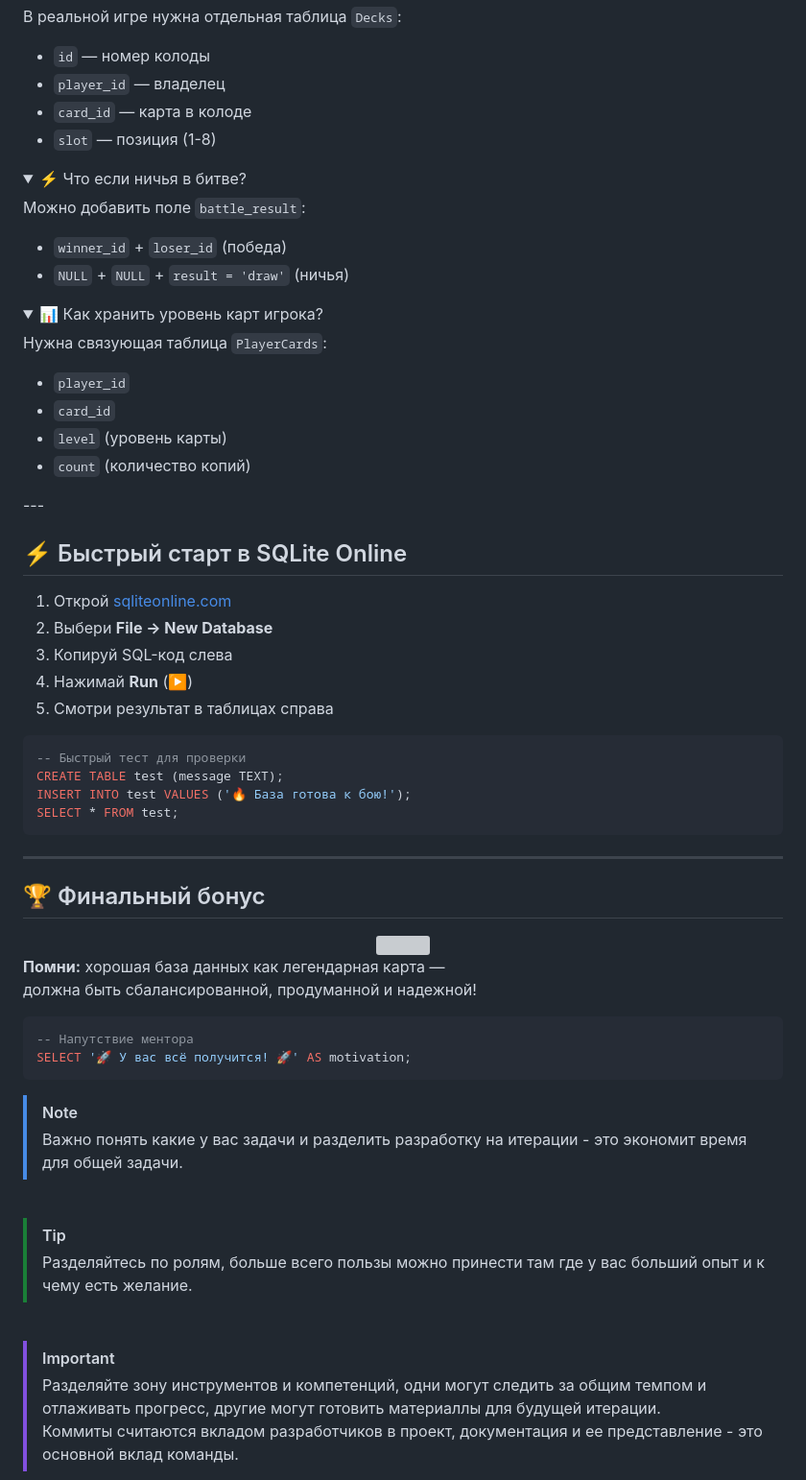
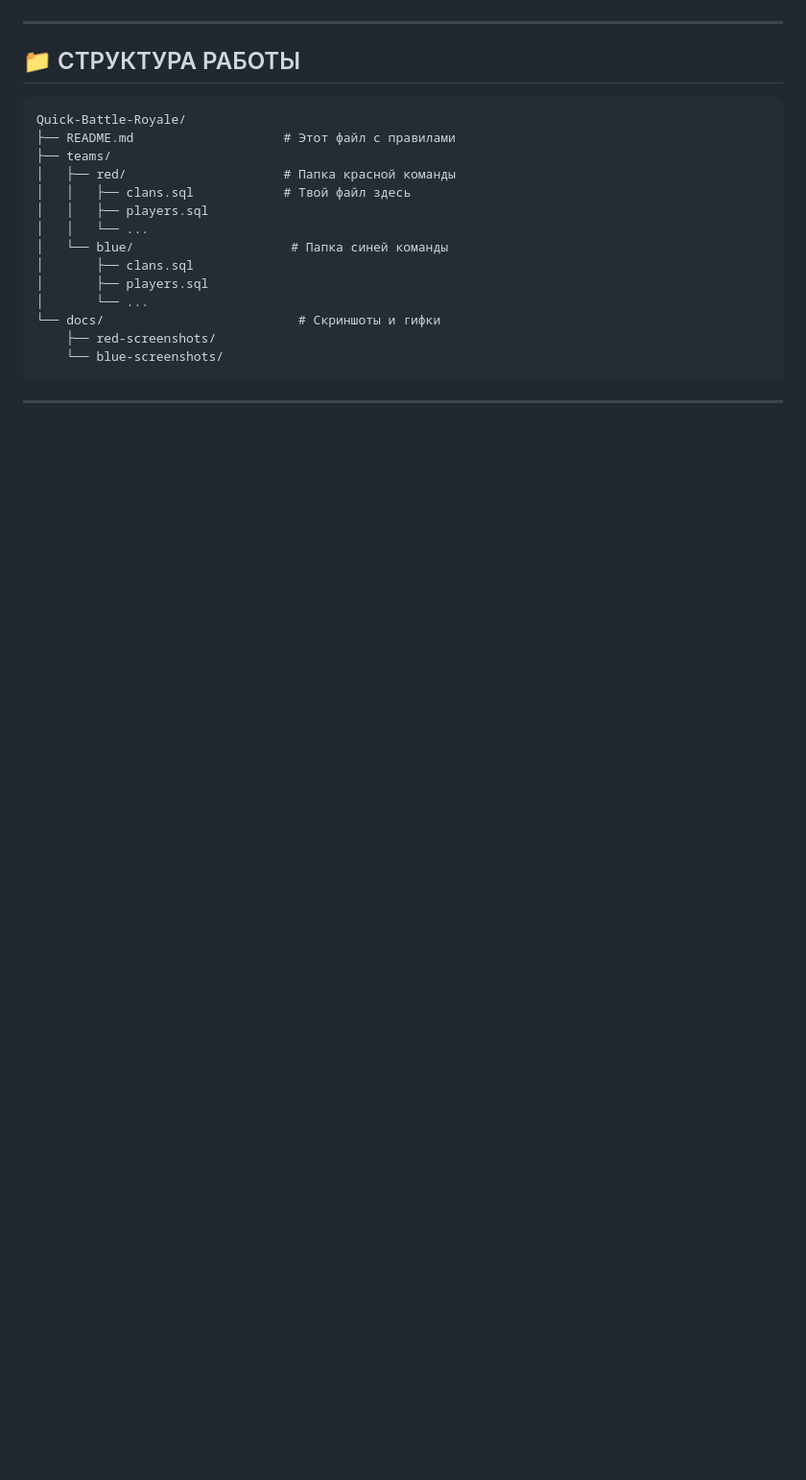
Before and after one commit to TopCollegeTCF/Quick-Battle-Royale, a Markdown page: README.md, the part around one of its changes. Shown at 96% size. GitHub-like rendering; folded sections open; blank space fills up the shorter version; grey boxes are pictures that could not be loaded.

````diff
--- a/README.md
+++ b/README.md
@@ -174,74 +145,24 @@ FOREIGN KEY         -- ссылка на другую таблицу
 
-В реальной игре нужна отдельная таблица `Decks`:
-- `id` — номер колоды
-- `player_id` — владелец
-- `card_id` — карта в колоде
-- `slot` — позиция (1-8)
-</details>
-
-<details>
-<summary>⚡ Что если ничья в битве?</summary>
-
-Можно добавить поле `battle_result`:
-- `winner_id` + `loser_id` (победа)
-- `NULL` + `NULL` + `result = 'draw'` (ничья)
-</details>
-
-<details>
-<summary>📊 Как хранить уровень карт игрока?</summary>
-
-Нужна связующая таблица `PlayerCards`:
-- `player_id`
-- `card_id`
-- `level` (уровень карты)
-- `count` (количество копий)
-</details>
 ---
 
-## ⚡ Быстрый старт в SQLite Online
+## 📁 СТРУКТУРА РАБОТЫ
 
-1. Открой [sqliteonline.com](https://sqliteonline.com)
-2. Выбери **File → New Database**
-3. Копируй SQL-код слева
-4. Нажимай **Run** (▶️)
-5. Смотри результат в таблицах справа
-
-```sql
--- Быстрый тест для проверки
-CREATE TABLE test (message TEXT);
-INSERT INTO test VALUES ('🔥 База готова к бою!');
-SELECT * FROM test;
+```
+Quick-Battle-Royale/
+├── README.md                    # Этот файл с правилами
+├── teams/
+│   ├── red/                     # Папка красной команды
+│   │   ├── clans.sql            # Твой файл здесь
+│   │   ├── players.sql
+│   │   └── ...
+│   └── blue/                     # Папка синей команды
+│       ├── clans.sql
+│       ├── players.sql
+│       └── ...
+└── docs/                          # Скриншоты и гифки
+    ├── red-screenshots/
+    └── blue-screenshots/
 ```
 
 ---
 
-## 🏆 Финальный бонус
-
-<div align="center">
-    <img src="docs/clash-royale-emote.gif" width="300" height="300" />
-</div>
-
-
-**Помни:** хорошая база данных как легендарная карта —
-должна быть сбалансированной, продуманной и надежной!
-
-```sql
--- Напутствие ментора
-SELECT '🚀 У вас всё получится! 🚀' AS motivation;
-```
-
-> [!NOTE]
-> Важно понять какие у вас задачи и разделить разработку на итерации - это экономит время для общей задачи.
-
-<br>
-
-> [!TIP]
-> Разделяйтесь по ролям, больше всего пользы можно принести там где у вас больший опыт и к чему есть желание.
-
-<br>
-
-> [!IMPORTANT]
-> Разделяйте зону инструментов и компетенций, одни могут следить за общим темпом и отлаживать прогресс, другие могут готовить материаллы для будущей итерации.
-> <br>
-> Коммиты считаются вкладом разработчиков в проект, документация и ее представление - это основной вклад команды.
-
````
Also changed, not shown: other parts of README.md (+115 -143 lines).
